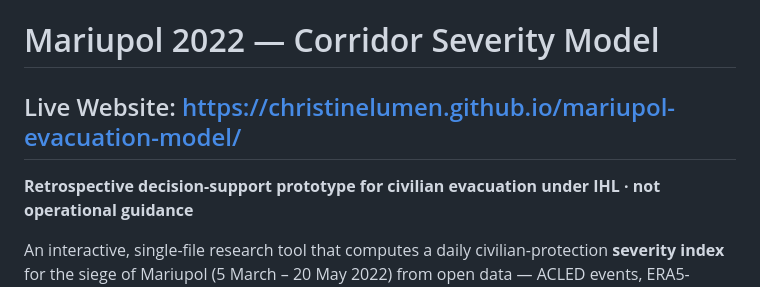
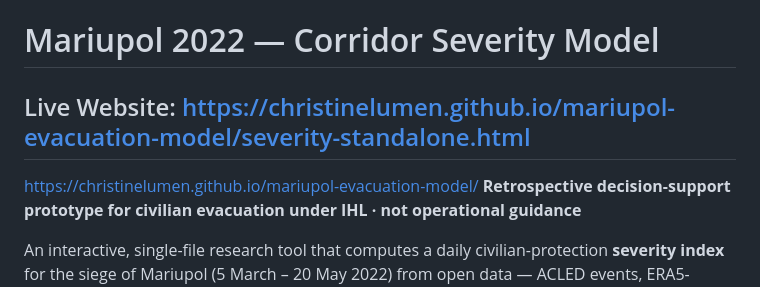
Before and after one commit to ChristineLumen/mariupol-evacuation-model, a Markdown page: README.md, the part around the change. Rendered like a GitHub page.

```diff
--- a/README.md
+++ b/README.md
@@ -1,5 +1,7 @@
 # Mariupol 2022 — Corridor Severity Model
-## Live Website: https://christinelumen.github.io/mariupol-evacuation-model/
+## Live Website: https://christinelumen.github.io/mariupol-evacuation-model/severity-standalone.html
+
+https://christinelumen.github.io/mariupol-evacuation-model/
 **Retrospective decision-support prototype for civilian evacuation under IHL · not operational guidance**
 
 An interactive, single-file research tool that computes a daily civilian-protection **severity index** for the siege of Mariupol (5 March – 20 May 2022) from open data — ACLED events, ERA5-referenced temperature, WorldPop demographics, UNOSAT damage assessments, and the documented humanitarian-corridor record — and generates a dated situation assessment with legal anchors.
```
